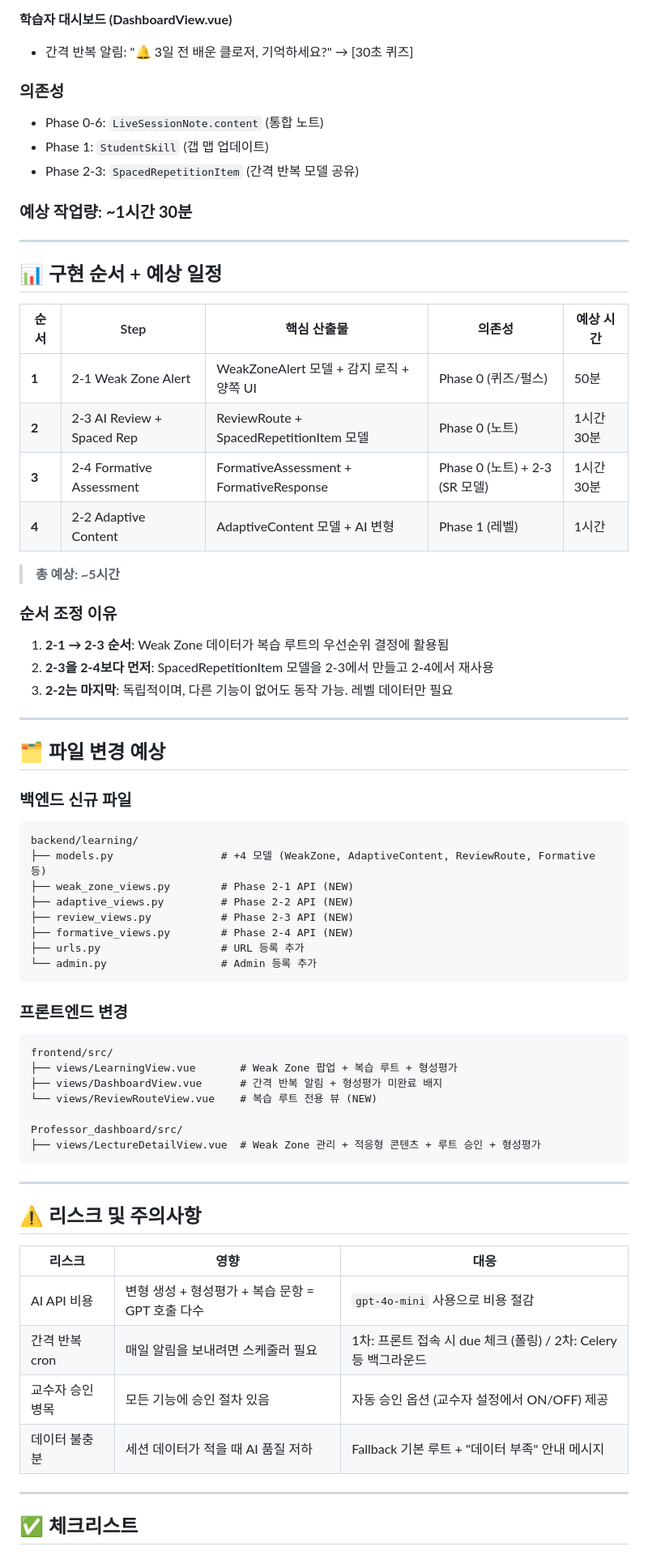
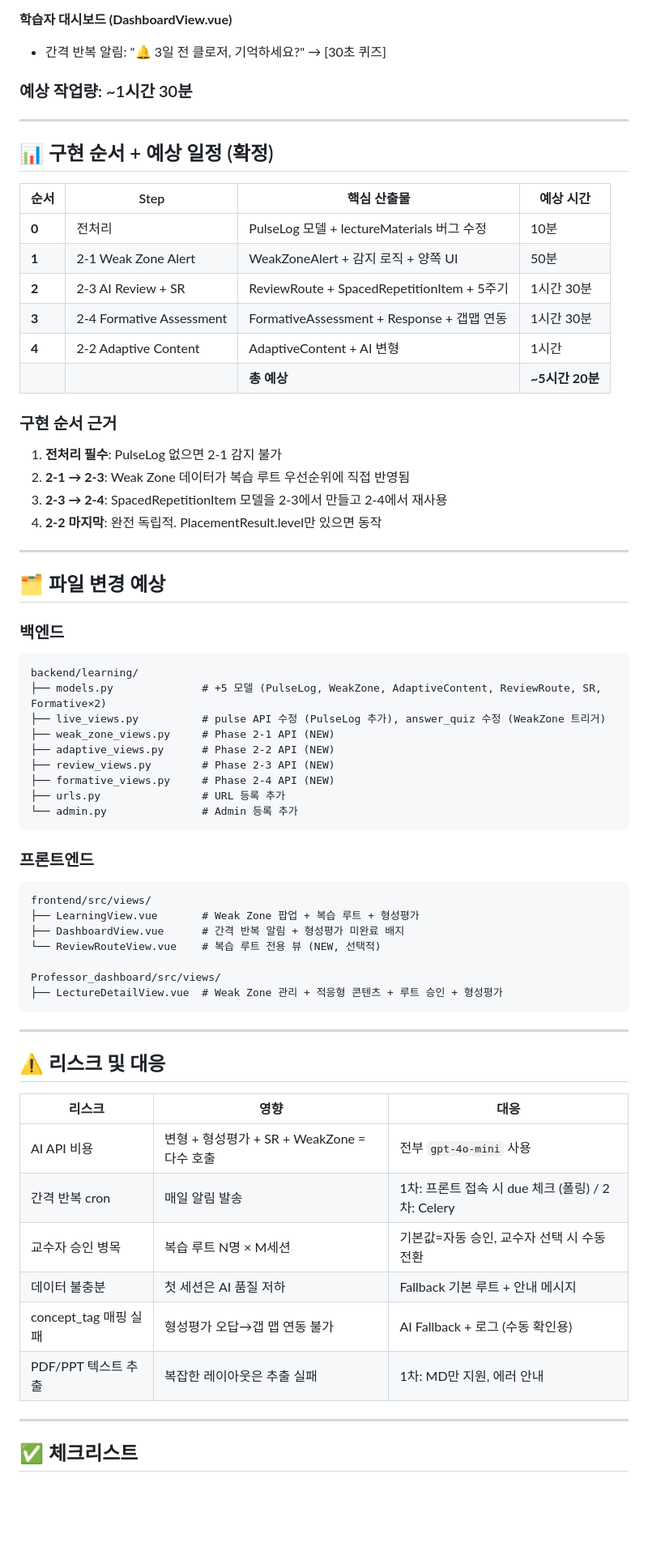
Before and after one commit to LeeSlyeee/re_boot, a Markdown page: PHASE2_PLAN.md, the part around one of its changes. Shown at 81% size. Drawn GitHub-style; blank space fills up the shorter version.

````diff
--- a/PHASE2_PLAN.md
+++ b/PHASE2_PLAN.md
@@ -408,74 +470,72 @@ GPT-4o-mini 프롬프트:
 
 **학습자 대시보드 (DashboardView.vue)**
 
-- 간격 반복 알림: "🔔 3일 전 배운 클로저, 기억하세요?" → [30초 퀴즈]
+- 간격 반복 알림: "🔔 3일 전 클로저, 기억하세요?" → [30초 퀴즈]
 
-### 의존성
-
-- Phase 0-6: `LiveSessionNote.content` (통합 노트)
-- Phase 1: `StudentSkill` (갭 맵 업데이트)
-- Phase 2-3: `SpacedRepetitionItem` (간격 반복 모델 공유)
-
-### 예상 작업량: **~1시간 30분**
+### 예상 작업량: ~1시간 30분
 
 ---
 
-## 📊 구현 순서 + 예상 일정
+## 📊 구현 순서 + 예상 일정 (확정)
 
-| 순서  | Step                       | 핵심 산출물                              | 의존성                         | 예상 시간  |
-| ----- | -------------------------- | ---------------------------------------- | ------------------------------ | ---------- |
-| **1** | 2-1 Weak Zone Alert        | WeakZoneAlert 모델 + 감지 로직 + 양쪽 UI | Phase 0 (퀴즈/펄스)            | 50분       |
-| **2** | 2-3 AI Review + Spaced Rep | ReviewRoute + SpacedRepetitionItem 모델  | Phase 0 (노트)                 | 1시간 30분 |
-| **3** | 2-4 Formative Assessment   | FormativeAssessment + FormativeResponse  | Phase 0 (노트) + 2-3 (SR 모델) | 1시간 30분 |
-| **4** | 2-2 Adaptive Content       | AdaptiveContent 모델 + AI 변형           | Phase 1 (레벨)                 | 1시간      |
+| 순서  | Step                     | 핵심 산출물                                | 예상 시간       |
+| ----- | ------------------------ | ------------------------------------------ | --------------- |
+| **0** | 전처리                   | PulseLog 모델 + lectureMaterials 버그 수정 | 10분            |
+| **1** | 2-1 Weak Zone Alert      | WeakZoneAlert + 감지 로직 + 양쪽 UI        | 50분            |
+| **2** | 2-3 AI Review + SR       | ReviewRoute + SpacedRepetitionItem + 5주기 | 1시간 30분      |
+| **3** | 2-4 Formative Assessment | FormativeAssessment + Response + 갭맵 연동 | 1시간 30분      |
+| **4** | 2-2 Adaptive Content     | AdaptiveContent + AI 변형                  | 1시간           |
+|       |                          | **총 예상**                                | **~5시간 20분** |
 
-> **총 예상: ~5시간**
+### 구현 순서 근거
 
-### 순서 조정 이유
-
-1. **2-1 → 2-3 순서**: Weak Zone 데이터가 복습 루트의 우선순위 결정에 활용됨
-2. **2-3을 2-4보다 먼저**: SpacedRepetitionItem 모델을 2-3에서 만들고 2-4에서 재사용
-3. **2-2는 마지막**: 독립적이며, 다른 기능이 없어도 동작 가능. 레벨 데이터만 필요
+1. **전처리 필수**: PulseLog 없으면 2-1 감지 불가
+2. **2-1 → 2-3**: Weak Zone 데이터가 복습 루트 우선순위에 직접 반영됨
+3. **2-3 → 2-4**: SpacedRepetitionItem 모델을 2-3에서 만들고 2-4에서 재사용
+4. **2-2 마지막**: 완전 독립적. PlacementResult.level만 있으면 동작
 
 ---
 
 ## 🗂️ 파일 변경 예상
 
-### 백엔드 신규 파일
+### 백엔드
 
 ```
 backend/learning/
-├── models.py                 # +4 모델 (WeakZone, AdaptiveContent, ReviewRoute, Formative 등)
-├── weak_zone_views.py        # Phase 2-1 API (NEW)
-├── adaptive_views.py         # Phase 2-2 API (NEW)
-├── review_views.py           # Phase 2-3 API (NEW)
-├── formative_views.py        # Phase 2-4 API (NEW)
-├── urls.py                   # URL 등록 추가
-└── admin.py                  # Admin 등록 추가
+├── models.py              # +5 모델 (PulseLog, WeakZone, AdaptiveContent, ReviewRoute, SR, Formative×2)
+├── live_views.py          # pulse API 수정 (PulseLog 추가), answer_quiz 수정 (WeakZone 트리거)
+├── weak_zone_views.py     # Phase 2-1 API (NEW)
+├── adaptive_views.py      # Phase 2-2 API (NEW)
+├── review_views.py        # Phase 2-3 API (NEW)
+├── formative_views.py     # Phase 2-4 API (NEW)
+├── urls.py                # URL 등록 추가
+└── admin.py               # Admin 등록 추가
 ```
 
-### 프론트엔드 변경
+### 프론트엔드
 
 ```
-frontend/src/
-├── views/LearningView.vue       # Weak Zone 팝업 + 복습 루트 + 형성평가
-├── views/DashboardView.vue      # 간격 반복 알림 + 형성평가 미완료 배지
-└── views/ReviewRouteView.vue    # 복습 루트 전용 뷰 (NEW)
+frontend/src/views/
+├── LearningView.vue       # Weak Zone 팝업 + 복습 루트 + 형성평가
+├── DashboardView.vue      # 간격 반복 알림 + 형성평가 미완료 배지
+└── ReviewRouteView.vue    # 복습 루트 전용 뷰 (NEW, 선택적)
 
-Professor_dashboard/src/
-├── views/LectureDetailView.vue  # Weak Zone 관리 + 적응형 콘텐츠 + 루트 승인 + 형성평가
+Professor_dashboard/src/views/
+├── LectureDetailView.vue  # Weak Zone 관리 + 적응형 콘텐츠 + 루트 승인 + 형성평가
 ```
 
 ---
 
-## ⚠️ 리스크 및 주의사항
+## ⚠️ 리스크 및 대응
 
-| 리스크           | 영향                                             | 대응                                                            |
-| ---------------- | ------------------------------------------------ | --------------------------------------------------------------- |
-| AI API 비용      | 변형 생성 + 형성평가 + 복습 문항 = GPT 호출 다수 | `gpt-4o-mini` 사용으로 비용 절감                                |
-| 간격 반복 cron   | 매일 알림을 보내려면 스케줄러 필요               | 1차: 프론트 접속 시 due 체크 (폴링) / 2차: Celery 등 백그라운드 |
-| 교수자 승인 병목 | 모든 기능에 승인 절차 있음                       | 자동 승인 옵션 (교수자 설정에서 ON/OFF) 제공                    |
-| 데이터 불충분    | 세션 데이터가 적을 때 AI 품질 저하               | Fallback 기본 루트 + "데이터 부족" 안내 메시지                  |
+| 리스크                | 영향                                        | 대응                                              |
+| --------------------- | ------------------------------------------- | ------------------------------------------------- |
+| AI API 비용           | 변형 + 형성평가 + SR + WeakZone = 다수 호출 | 전부 `gpt-4o-mini` 사용                           |
+| 간격 반복 cron        | 매일 알림 발송                              | 1차: 프론트 접속 시 due 체크 (폴링) / 2차: Celery |
+| 교수자 승인 병목      | 복습 루트 N명 × M세션                       | 기본값=자동 승인, 교수자 선택 시 수동 전환        |
+| 데이터 불충분         | 첫 세션은 AI 품질 저하                      | Fallback 기본 루트 + 안내 메시지                  |
+| concept_tag 매핑 실패 | 형성평가 오답→갭 맵 연동 불가               | AI Fallback + 로그 (수동 확인용)                  |
+| PDF/PPT 텍스트 추출   | 복잡한 레이아웃은 추출 실패                 | 1차: MD만 지원, 에러 안내                         |
 
 ---
 
````
Also changed, not shown: other parts of PHASE2_PLAN.md (+280 -209 lines).
